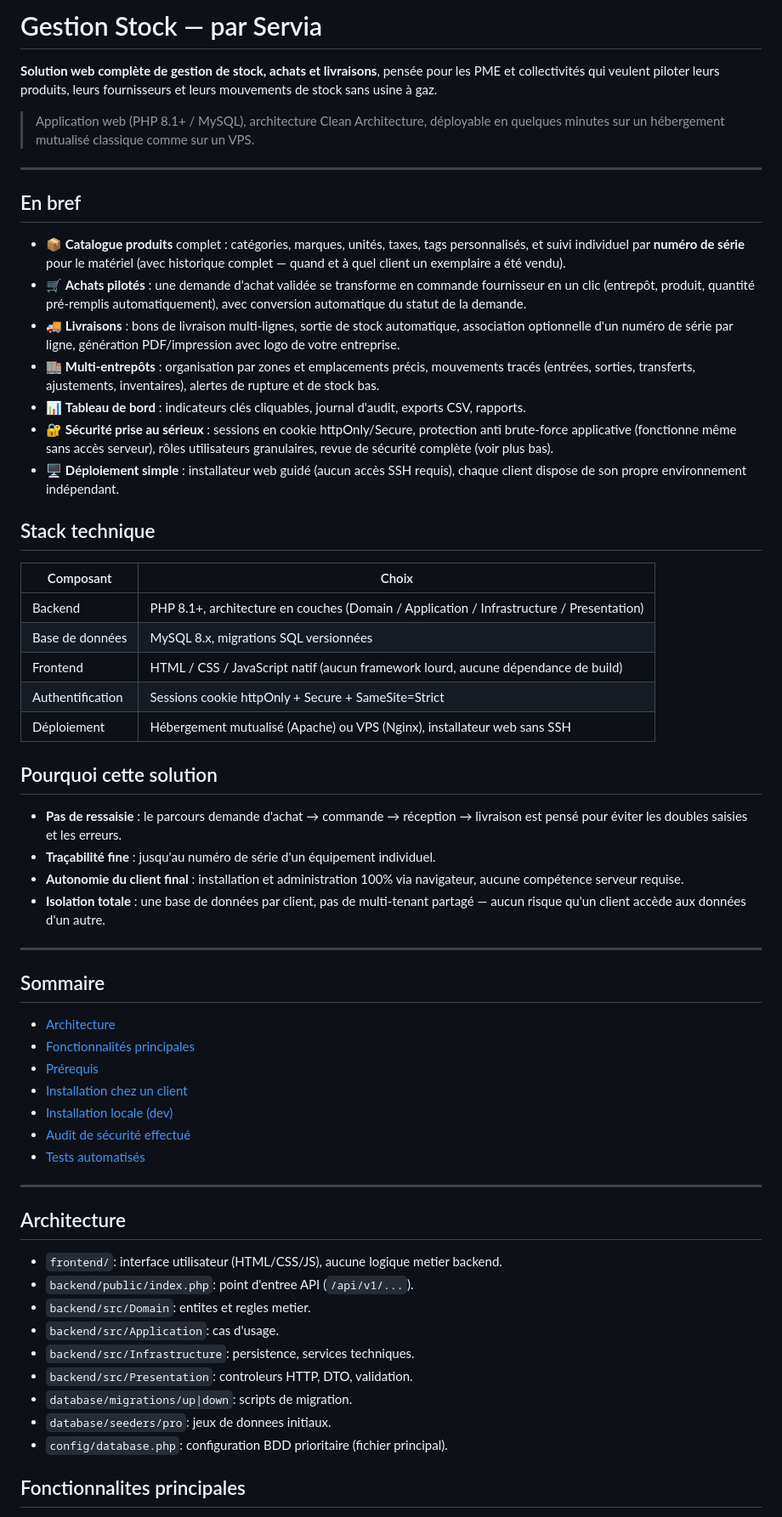
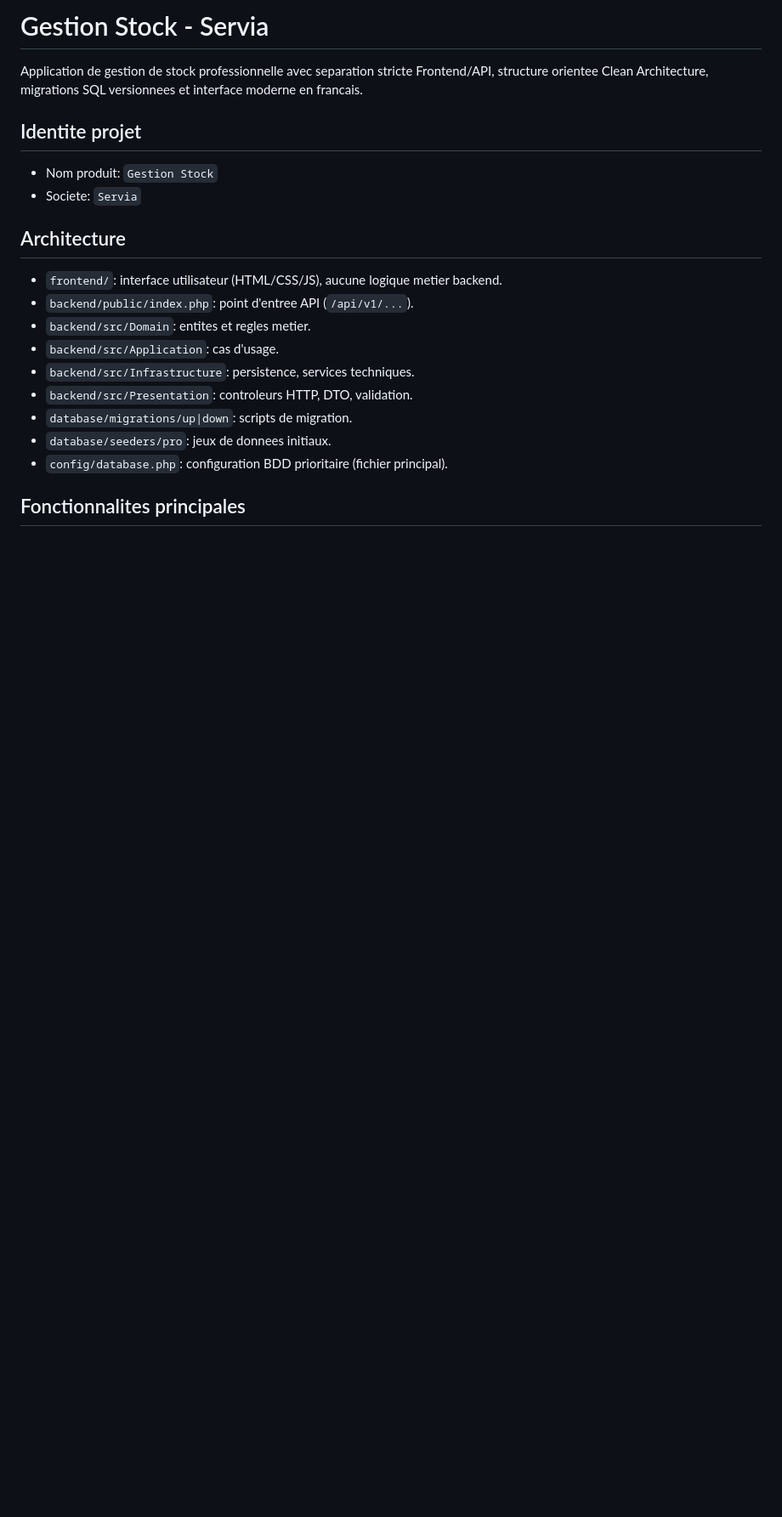
Before and after one commit to defre92/Gestion-de-stock-compl-te, a Markdown page: README.md, the part around one of its changes. Shown at 85% size. GitHub-like rendering; blank space fills up the shorter version.

Commit message:
Maj finale 2.0

```diff
--- a/README.md
+++ b/README.md
@@ -1,73 +1,10 @@
-# Gestion Stock — par Servia
+# Gestion Stock - Servia
 
-**Solution web complète de gestion de stock, achats et livraisons**, pensée
-pour les PME et collectivités qui veulent piloter leurs produits, leurs
-fournisseurs et leurs mouvements de stock sans usine à gaz.
+Application de gestion de stock professionnelle avec separation stricte Frontend/API, structure orientee Clean Architecture, migrations SQL versionnees et interface moderne en francais.
 
-> Application web (PHP 8.1+ / MySQL), architecture Clean Architecture,
-> déployable en quelques minutes sur un hébergement mutualisé classique
-> comme sur un VPS.
-
----
-
-## En bref
-
-- 📦 **Catalogue produits** complet : catégories, marques, unités, taxes,
-  tags personnalisés, et suivi individuel par **numéro de série** pour le
-  matériel (avec historique complet — quand et à quel client un exemplaire
-  a été vendu).
-- 🛒 **Achats pilotés** : une demande d'achat validée se transforme en
-  commande fournisseur en un clic (entrepôt, produit, quantité pré-remplis
-  automatiquement), avec conversion automatique du statut de la demande.
-- 🚚 **Livraisons** : bons de livraison multi-lignes, sortie de stock
-  automatique, association optionnelle d'un numéro de série par ligne,
-  génération PDF/impression avec logo de votre entreprise.
-- 🏬 **Multi-entrepôts** : organisation par zones et emplacements précis,
-  mouvements tracés (entrées, sorties, transferts, ajustements, inventaires),
-  alertes de rupture et de stock bas.
-- 📊 **Tableau de bord** : indicateurs clés cliquables, journal d'audit,
-  exports CSV, rapports.
-- 🔐 **Sécurité prise au sérieux** : sessions en cookie httpOnly/Secure,
-  protection anti brute-force applicative (fonctionne même sans accès
-  serveur), rôles utilisateurs granulaires, revue de sécurité complète
-  (voir plus bas).
-- 🖥️ **Déploiement simple** : installateur web guidé (aucun accès SSH
-  requis), chaque client dispose de son propre environnement indépendant.
-
-## Stack technique
-
-| Composant | Choix |
-|---|---|
-| Backend | PHP 8.1+, architecture en couches (Domain / Application / Infrastructure / Presentation) |
-| Base de données | MySQL 8.x, migrations SQL versionnées |
-| Frontend | HTML / CSS / JavaScript natif (aucun framework lourd, aucune dépendance de build) |
-| Authentification | Sessions cookie httpOnly + Secure + SameSite=Strict |
-| Déploiement | Hébergement mutualisé (Apache) ou VPS (Nginx), installateur web sans SSH |
-
-## Pourquoi cette solution
-
-- **Pas de ressaisie** : le parcours demande d'achat → commande → réception
-  → livraison est pensé pour éviter les doubles saisies et les erreurs.
-- **Traçabilité fine** : jusqu'au numéro de série d'un équipement individuel.
-- **Autonomie du client final** : installation et administration 100% via
-  navigateur, aucune compétence serveur requise.
-- **Isolation totale** : une base de données par client, pas de
-  multi-tenant partagé — aucun risque qu'un client accède aux données d'un
-  autre.
-
----
-
-## Sommaire
-
-- [Architecture](#architecture)
-- [Fonctionnalités principales](#fonctionnalites-principales)
-- [Prérequis](#prerequis)
-- [Installation chez un client](#installation-chez-un-client-hebergement-mutualise-ftp-uniquement-sans-ssh)
-- [Installation locale (dev)](#installation-locale-wamp-pour-devdemo-uniquement-bdd-jamais-creee)
-- [Audit de sécurité effectué](#audit-de-securite-effectue)
-- [Tests automatisés](#tests-automatises)
-
----
+## Identite projet
+- Nom produit: `Gestion Stock`
+- Societe: `Servia`
 
 ## Architecture
 - `frontend/`: interface utilisateur (HTML/CSS/JS), aucune logique metier backend.
```
Also changed, not shown: other parts of README.md (+13 -19 lines).
